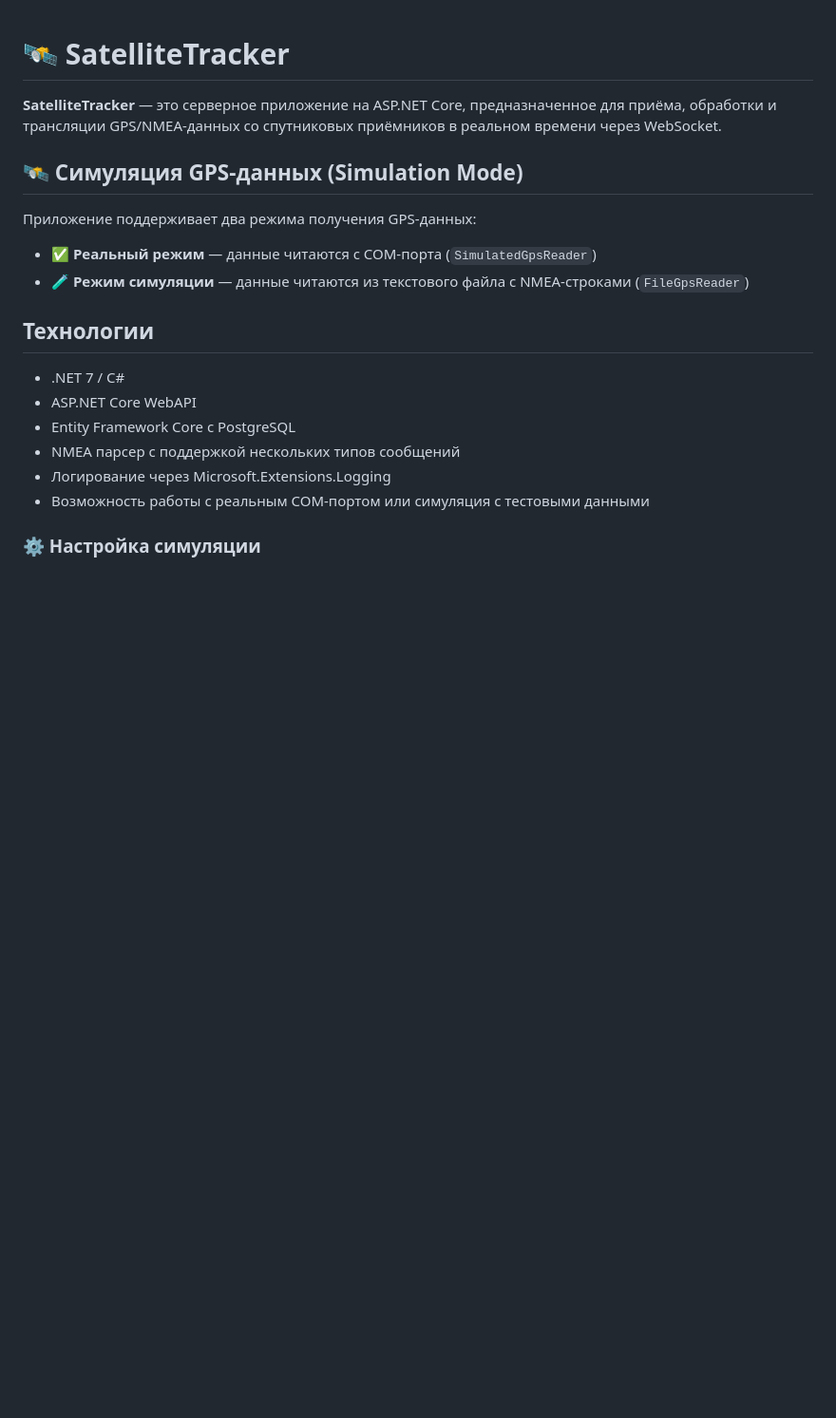
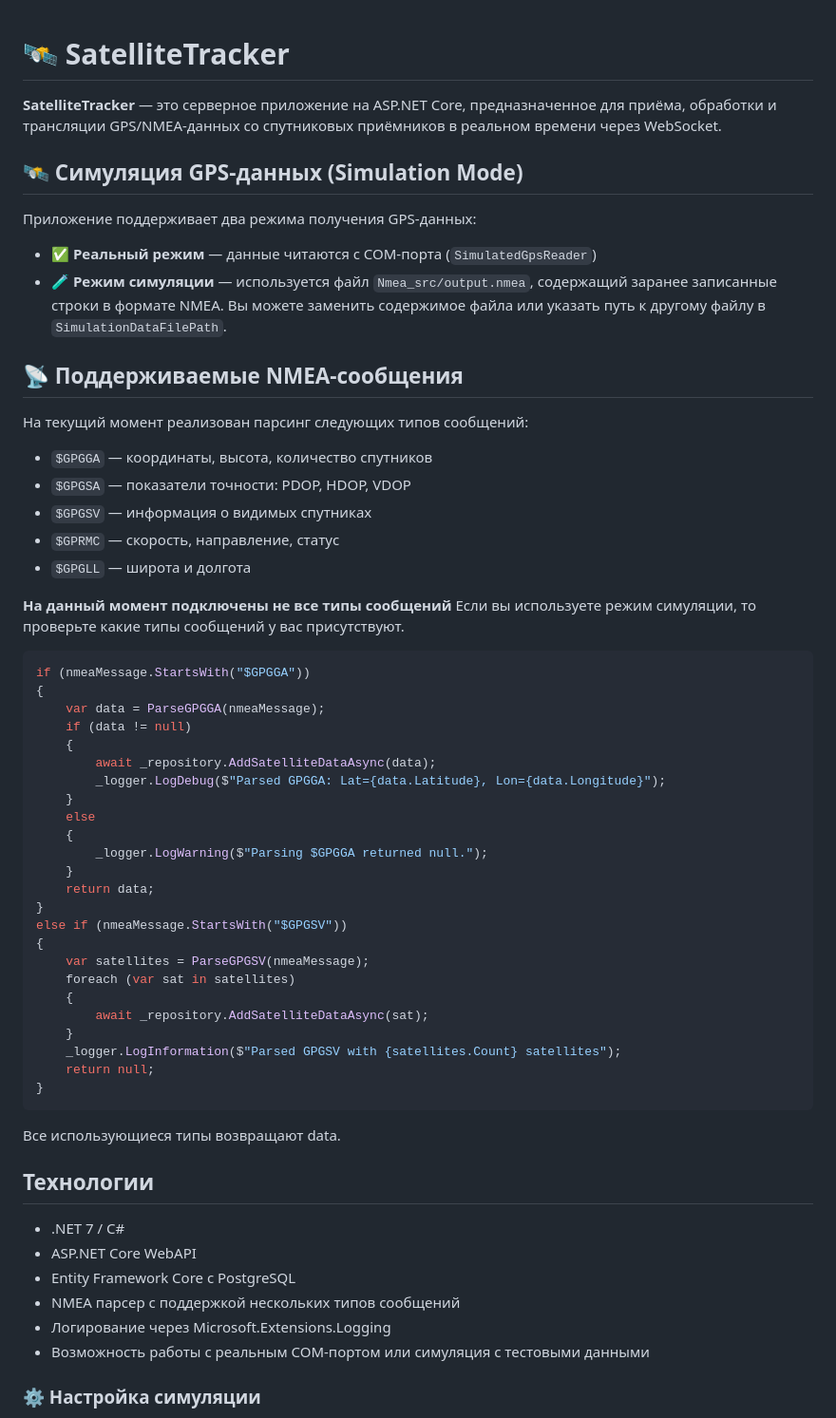
Before and after one commit to halfy1/SatelliteTracker, a Markdown page: README.md, the part around one of its changes. Shown at 95% size. GitHub-like rendering; blank space fills up the shorter version.

Commit message:
Обовление README

````diff
--- a/README.md
+++ b/README.md
@@ -1,13 +1,52 @@
 # 🛰️ SatelliteTracker
 
 **SatelliteTracker** — это серверное приложение на ASP.NET Core, предназначенное для приёма, обработки и трансляции GPS/NMEA-данных со спутниковых приёмников в реальном времени через WebSocket.
-
 ## 🛰️ Симуляция GPS-данных (Simulation Mode)
 
 Приложение поддерживает два режима получения GPS-данных:
 - ✅ **Реальный режим** — данные читаются с COM-порта (`SimulatedGpsReader`)
-- 🧪 **Режим симуляции** — данные читаются из текстового файла с NMEA-строками (`FileGpsReader`)
+- 🧪 **Режим симуляции** —  используется файл `Nmea_src/output.nmea`, содержащий заранее записанные строки в формате NMEA.  Вы можете заменить содержимое файла или указать путь к другому файлу в `SimulationDataFilePath`.
 
+## 📡 Поддерживаемые NMEA-сообщения
+
+На текущий момент реализован парсинг следующих типов сообщений:
+
+- `$GPGGA` — координаты, высота, количество спутников
+- `$GPGSA` — показатели точности: PDOP, HDOP, VDOP
+- `$GPGSV` — информация о видимых спутниках
+- `$GPRMC` — скорость, направление, статус
+- `$GPGLL` — широта и долгота
+
+**На данный момент подключены не все типы сообщений**
+Если вы используете режим симуляции, то проверьте какие типы сообщений у вас присутствуют.
+```c#
+if (nmeaMessage.StartsWith("$GPGGA"))
+{
+	var data = ParseGPGGA(nmeaMessage);
+	if (data != null)
+	{
+		await _repository.AddSatelliteDataAsync(data);
+		_logger.LogDebug($"Parsed GPGGA: Lat={data.Latitude}, Lon={data.Longitude}");
+	}
+	else
+	{
+		_logger.LogWarning($"Parsing $GPGGA returned null.");
+	}
+	return data;
+}
+else if (nmeaMessage.StartsWith("$GPGSV"))
+{
+	var satellites = ParseGPGSV(nmeaMessage);
+	foreach (var sat in satellites)
+	{
+		await _repository.AddSatelliteDataAsync(sat);
+	}
+	_logger.LogInformation($"Parsed GPGSV with {satellites.Count} satellites");
+	return null;
+}
+```
+
+Все использующиеся типы возвращают data.
 ## Технологии
 
 - .NET 7 / C#
````
Also changed, not shown: other parts of README.md (+3 -3 lines).
